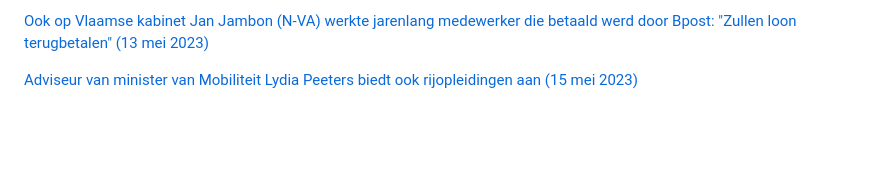
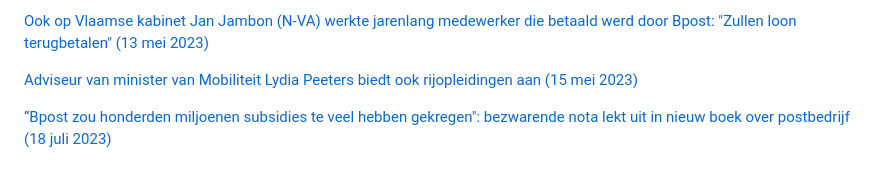
Before and after one commit to arnoschutijzer/belgian-politics-are-going-great, a Markdown page: README.md, the part around the change. Rendered like a GitHub page; blank space fills up the shorter version.

```diff
--- a/README.md
+++ b/README.md
@@ -37,3 +37,5 @@
 [Ook op Vlaamse kabinet Jan Jambon (N-VA) werkte jarenlang medewerker die betaald werd door Bpost: "Zullen loon terugbetalen" (13 mei 2023)](https://www.vrt.be/vrtnws/nl/2023/05/12/jambon-bpost/)
 
 [Adviseur van minister van Mobiliteit Lydia Peeters biedt ook rijopleidingen aan (15 mei 2023)](https://www.vrt.be/vrtnws/nl/2023/05/15/adviseur-van-minister-van-mobiliteit-lydia-peeters-biedt-ook-rij/)
+
+[“Bpost zou honderden miljoenen subsidies te veel hebben gekregen": bezwarende nota lekt uit in nieuw boek over postbedrijf (18 juli 2023)](https://www.vrt.be/vrtnws/nl/2023/07/17/bpost-nota-boek/)
```
